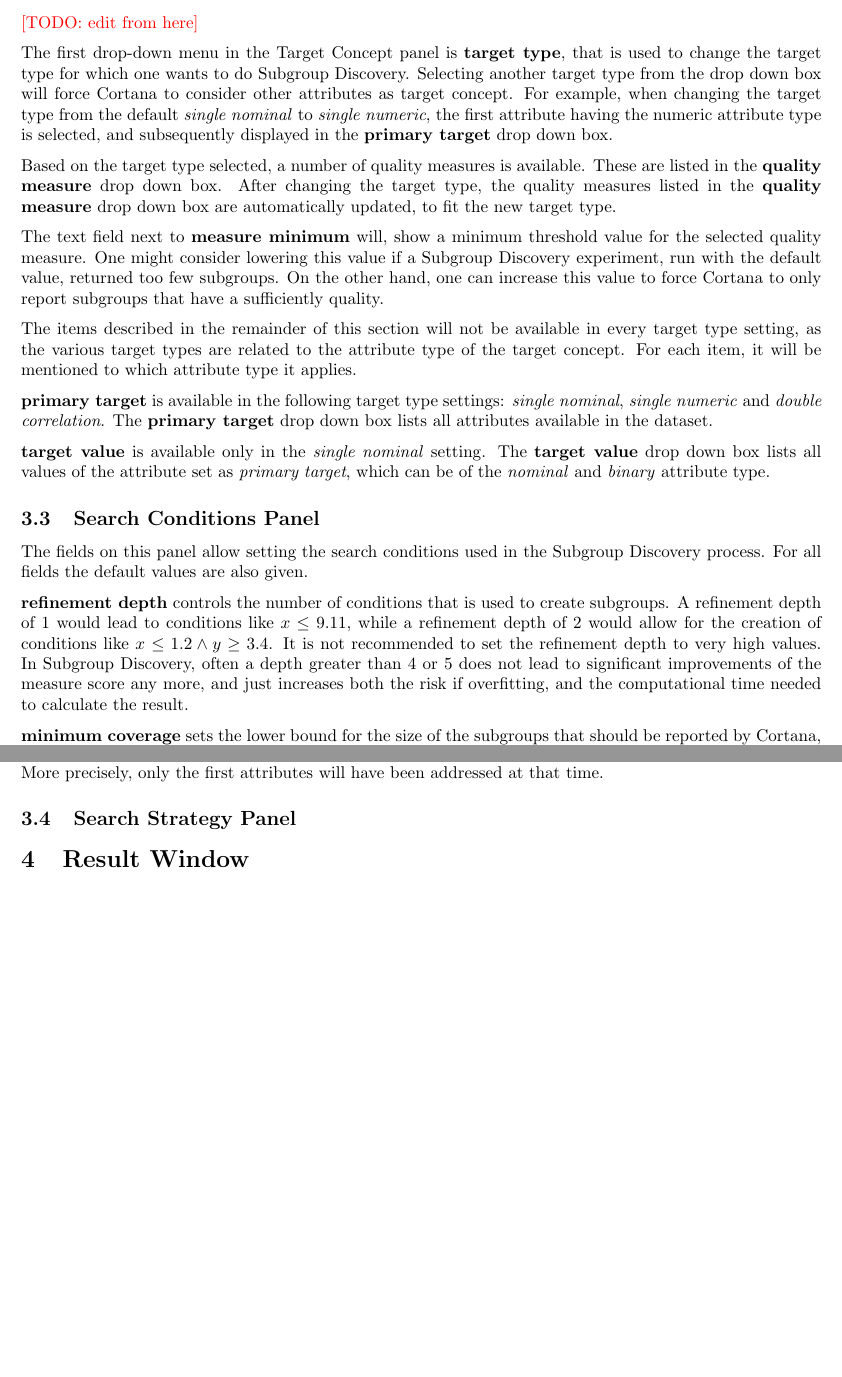
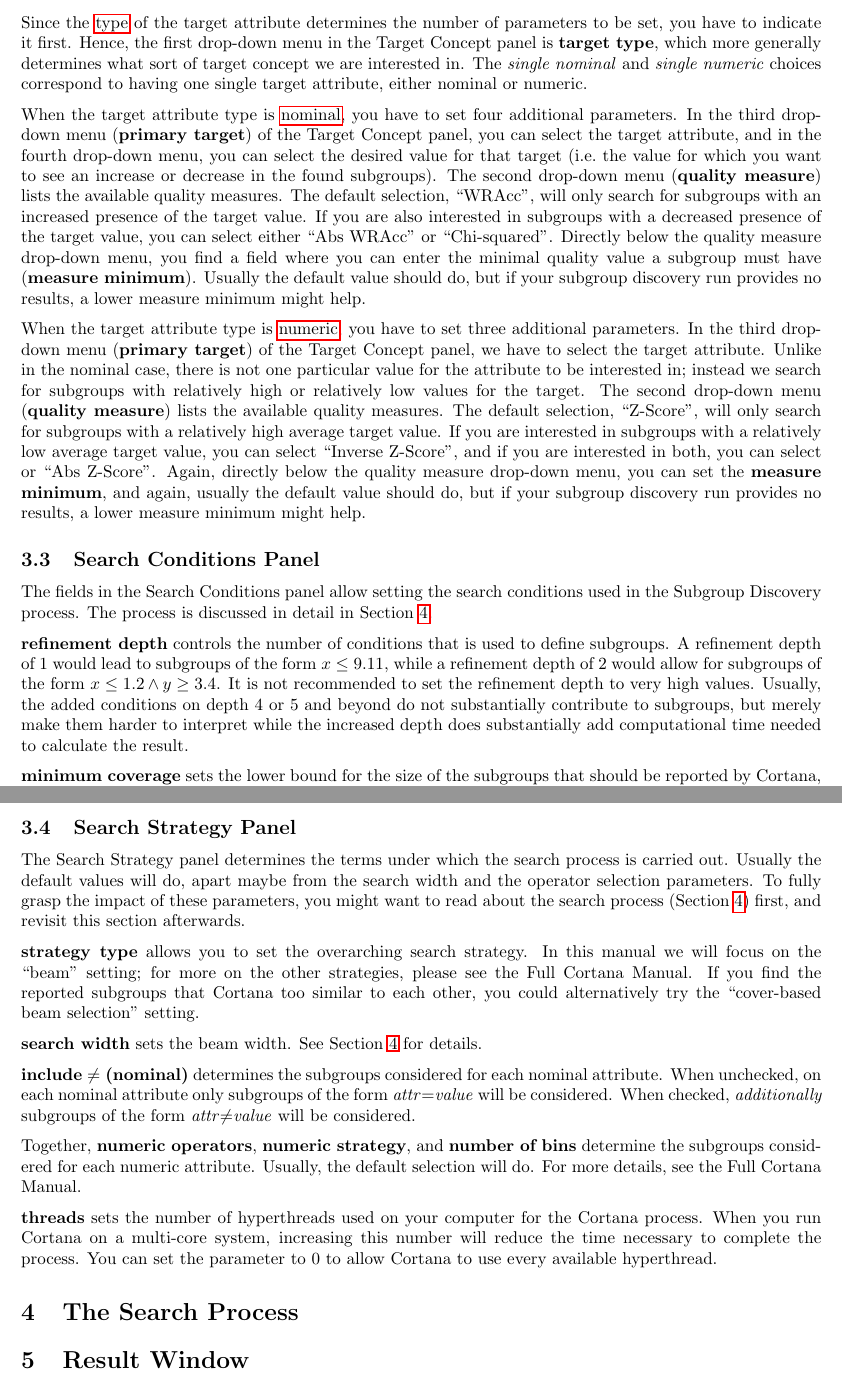
Before and after one commit to SubDisc/SubDisc, a LaTeX document (Cortana/manual/cortana4dummies.tex): two parts of pages 5 and 6 of 8, joined at a grey line, cut at the place of the change, the shorter picture padded with empty space. Compiled offline with pdfLaTeX.

Commit message:
Complete discussion of the Main Screen (section 3). Also add a new Mining Window picture; the one available in the manual does not correspond to the currently online version of Cortana. The online version has set-valued nominals'. BTW, the new picture isn't very sharp; if anybody has the time and is able to make better pictures, be my guest.
git-svn-id: https://svn.science.uu.nl/repos/sci.knobb101.SubgroupDiscovery@1477 3a85a776-1598-11dc-ad04-adf9e166afdd

```diff
--- a/Cortana/manual/cortana4dummies.tex
+++ b/Cortana/manual/cortana4dummies.tex
@@ -16,10 +16,9 @@ values will be represented in Cortana with 0 and 1. Cortana will form
 subgroups \emph{attr}=0 and \emph{attr}=1}
 \maakgls{nominal}{An attribute that can have any countable number of
 distinct values.  No ordering is assumed between these values.  Cortana will
-form subgroups \emph{attr}=\emph{value}, and \emph{attr}
-$\in\{$\emph{value1},\emph{value2},\ldots$\}$ when the set-valued nominals
-checkbox in the Search Strategy Panel is selected (see Section
-\ref{sec:searchstrategy})}
+form subgroups \emph{attr}=\emph{value}, and \emph{attr}$\neq$\emph{value}
+when the ``include $\neq$ (nominal)'' checkbox in the Search Strategy Panel
+is selected (see Section \ref{sec:searchstrategy})}
 \maakgls{ordinal}{An attribute that can have any countable number of
 distinct values. A natural ordering exists between these values. Cortana
 cannot handle this attribute type. Depending on which kind of subgroups you
@@ -42,7 +41,7 @@ generating candidate subgroups}
 
 \title{Cortana for Dummies}
 \author{Marvin Meeng, Wouter Duivesteijn}
-\date{December 4, 2012}
+\date{December 6, 2012}
 
 \newcommand{\todo}[1]{\textcolor{red}{[TODO: #1]}}
 
@@ -315,44 +312,61 @@ distribution of a single attribute.  Cortana can also find subgroups for
 more complex target concepts; these are described in the Full Cortana
 Manual.
 
-\todo{edit from here}
+Since the \gls{type} of the target attribute determines the number of
+parameters to be set, you have to indicate it first.  Hence, the first
+drop-down menu in the Target Concept panel is {\bf target type}, which more
+generally determines what sort of target concept we are interested in.  The
+\emph{single nominal} and \emph{single numeric} choices correspond to having
+one single target attribute, either nominal or numeric.
 
-The first drop-down menu in the Target Concept panel is
-{\bf target type}, that is used to change the target type
-for which one wants to do Subgroup Discovery.  Selecting another target type
-from the drop down box will force Cortana to consider other attributes as
-target concept.  For example, when changing the target type from the default
-\emph{single nominal} to \emph{single numeric}, the first attribute having
-the numeric attribute type is selected, and subsequently displayed in the
-{\bf primary target} drop down box.
+When the target attribute type is \gls{nominal}, you have to set four
+additional parameters.  In the third drop-down menu (\textbf{primary
+target}) of the Target Concept panel, you can select the target attribute,
+and in the fourth drop-down menu, you can select the desired value for that
+target (i.e.\@ the value for which you want to see an increase or
+decrease in the found subgroups).
+The second drop-down menu (\textbf{quality measure}) lists the available
+quality measures.  The default selection, ``WRAcc'', will only search for
+subgroups with an increased presence of the target value.  If you are also
+interested in subgroups with a decreased presence of the target value, you
+can select either ``Abs WRAcc'' or ``Chi-squared''. Directly below the
+quality measure drop-down menu, you find a field where you can enter the
+minimal quality value a subgroup must have (\textbf{measure minimum}).
+Usually the default value should do, but if your subgroup discovery run
+provides no results, a lower measure minimum might help.
 
-Based on the target type selected, a number of quality measures is available.
-These are listed in the {\bf quality measure} drop down box.
-After changing the target type, the quality measures listed in the {\bf quality measure} drop down box are automatically updated, to fit the new target type.
-
-The text field next to {\bf measure minimum} will, show a minimum threshold value for the selected quality measure.
-One might consider lowering this value if a Subgroup Discovery experiment, run with the default value, returned too few subgroups.
-On the other hand, one can increase this value to force Cortana to only report subgroups that have a sufficiently quality.
-
-The items described in the remainder of this section will not be available in every target type setting, as the various target types are related to the attribute type of the target concept.
-For each item, it will be mentioned to which attribute type it applies.
-
-\textbf{primary target} is available in the following target type settings: \emph{single nominal}, \emph{single numeric} and \emph{double correlation}.
-The {\bf primary target} drop down box lists all attributes available in the dataset.
-
-\textbf{target value} is available only in the \emph{single nominal} setting.
-The {\bf target value} drop down box lists all values of the attribute set as \emph{primary target}, which can be of the \emph{nominal} and \emph{binary} attribute type.
+When the target attribute type is \gls{numeric}, you have to set three
+additional parameters.  In the third drop-down menu (\textbf{primary
+target}) of the Target Concept panel, we have to select the target
+attribute.  Unlike in the nominal case, there is not one particular value
+for the attribute to be interested in; instead we search for subgroups with
+relatively high or relatively low values for the target.  The second
+drop-down menu (\textbf{quality measure}) lists the available quality
+measures.  The default selection, ``Z-Score'', will only search for
+subgroups with a relatively high average target value.  If you are
+interested in subgroups with a relatively low average target value, you can
+select ``Inverse Z-Score'', and if you are interested in both, you can
+select or ``Abs Z-Score''.  Again, directly below the quality measure
+drop-down menu, you can set the \textbf{measure minimum}, and again, usually
+the default value should do, but if your subgroup discovery run provides no
+results, a lower measure minimum might help.
 
 \subsection{Search Conditions Panel}
 \label{sec:searchconditions}
 
-The fields on this panel allow setting the search conditions used in the Subgroup Discovery process.
-For all fields the default values are also given.
+The fields in the Search Conditions panel allow setting the search
+conditions used in the Subgroup Discovery process.  The process is discussed
+in detail in Section \ref{sec:searchprocess}.
 
-\textbf{refinement depth} controls the number of conditions that is used to create subgroups.
-A refinement depth of $1$ would lead to conditions like $x \leq 9.11$, while a refinement depth of $2$ would allow for the creation of conditions like $x \leq 1.2 \wedge y \geq 3.4$.
-It is not recommended to set the refinement depth to very high values.
-In Subgroup Discovery, often a depth greater than $4$ or $5$ does not lead to significant improvements of the measure score any more, and just increases both the risk if overfitting, and the computational time needed to calculate the result.
+\textbf{refinement depth} controls the number of conditions that is used to
+define subgroups.  A refinement depth of $1$ would lead to subgroups of the
+form $x \leq 9.11$, while a refinement depth of $2$ would allow for
+subgroups of the form $x \leq 1.2 \wedge y \geq 3.4$.  It is not recommended
+to set the refinement depth to very high values.  Usually, the added
+conditions on depth $4$ or $5$ and beyond do not substantially contribute to
+subgroups, but merely make them harder to interpret while the increased
+depth does substantially add computational time needed to calculate the
+result.
 
-\textbf{minimum coverage} sets the lower bound for the size of the subgroups that should be reported by Cortana, meaning all reported subgroups have at least this size.
-The default value is set to $10\%$ of the total dataset size, which is shown as \textbf{\# examples}, see section~\ref{main:dataset} above.
+\textbf{minimum coverage} sets the lower bound for the size of the subgroups
+that should be reported by Cortana, meaning all reported subgroups have at
@@ -376,2 +383,0 @@ After this periode Cortana will abort the Subgroup Discovery process and report
-This means that especially for the \emph{search strategy} (section~\ref{main:search-strategy}) \emph{strategy type} \emph{depth first} a large of the search space will not be explored at all, if the search proces is aborted.
-More precisely, only the first attributes will have been addressed at that time.
@@ -380,7 +391,44 @@ More precisely, only the first attributes will have been addressed at that time.
 \subsection{Search Strategy Panel}
 \label{sec:searchstrategy}
 
+The Search Strategy panel determines the terms under which the search
+process is carried out.  Usually the default values will do, apart maybe
+from the search width and the operator selection parameters. To fully grasp
+the impact of these parameters, you might want to read about the search
+process (Section \ref{sec:searchprocess}) first, and revisit this section
+afterwards.
+
+\textbf{strategy type} allows you to set the overarching search strategy.
+In this manual we will focus on the ``beam'' setting; for more on the other
+strategies, please see the Full Cortana Manual.  If you find the reported
+subgroups that Cortana too similar to each other, you could alternatively
+try the ``cover-based beam selection'' setting.
+
+\textbf{search width} sets the beam width. See Section
+\ref{sec:searchprocess} for details.
+
+\textbf{include $\neq$ (nominal)} determines the subgroups considered for
+each nominal attribute.  When unchecked, on each nominal attribute only
+subgroups of the form \emph{attr}$=$\emph{value} will be considered.  When
+checked, \emph{additionally} subgroups of the form
+\emph{attr}$\neq$\emph{value} will be considered.
+
+Together, \textbf{numeric operators}, \textbf{numeric strategy}, and
+\textbf{number of bins} determine the subgroups considered for each numeric
+attribute.  Usually, the default selection will do.  For more details, see
+the Full Cortana Manual.
+
+\textbf{threads} sets the number of hyperthreads used on your computer for
+the Cortana process.  When you run Cortana on a multi-core system,
+increasing this number will reduce the time necessary to complete the
+process.  You can set the parameter to $0$ to allow Cortana to use every
+available hyperthread.
+
+\section{The Search Process}
+\label{sec:searchprocess}
+
 \section{Result Window}
+\label{section:result-window}
 
 \appendix
 \clearpage
```
Also changed, not shown: Cortana/manual/cortana4dummies.pdf, Cortana/manual/miningwindow_r1011.png (added), Cortana/manual/cortana4dummies.tex (47 more changed lines).
